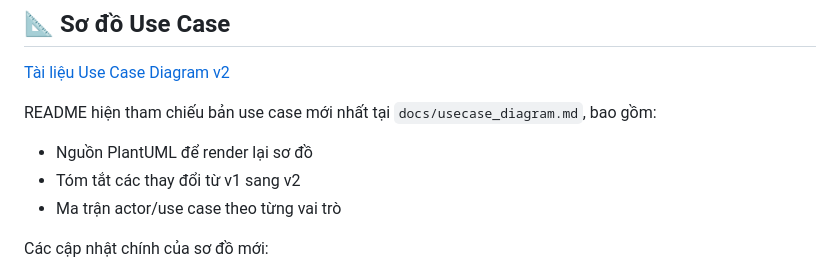
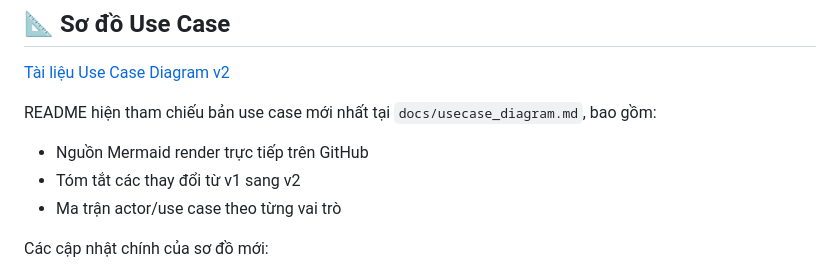
Before and after one commit to daithang-organization/SE104_VLEAGUE, a Markdown page: README.md, the part around the change. Drawn GitHub-style.

Commit message:
feat: Update Use Case Diagram reference from PlantUML to Mermaid for improved rendering on GitHub

```diff
--- a/README.md
+++ b/README.md
@@ -147,7 +147,7 @@ Hệ thống cung cấp các công cụ để quản lý:
 
 README hiện tham chiếu bản use case mới nhất tại `docs/usecase_diagram.md`, bao gồm:
 
-- Nguồn PlantUML để render lại sơ đồ
+- Nguồn Mermaid render trực tiếp trên GitHub
 - Tóm tắt các thay đổi từ v1 sang v2
 - Ma trận actor/use case theo từng vai trò
 
```
Also changed, not shown: docs/usecase_diagram.md (+122 -148 lines).
